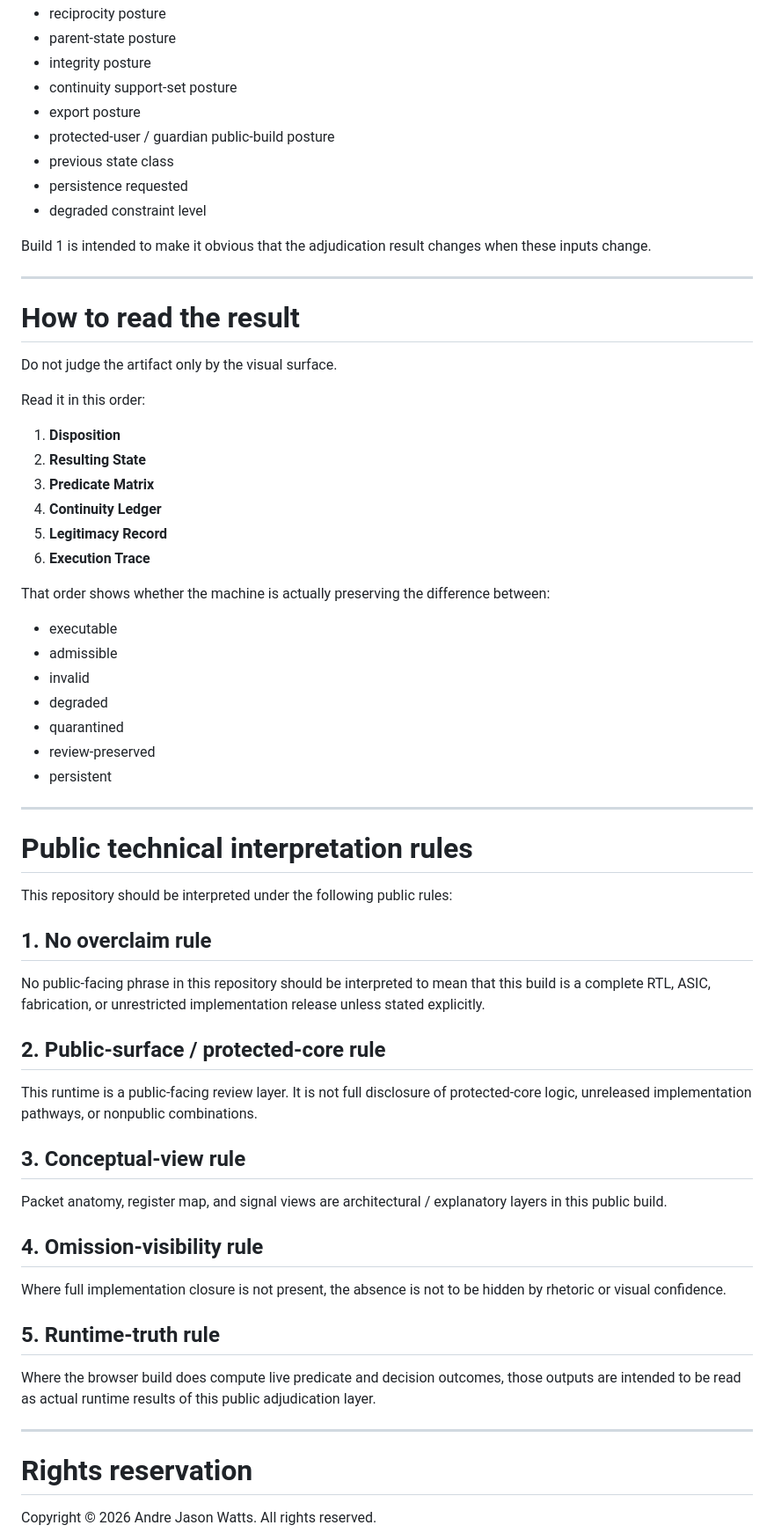
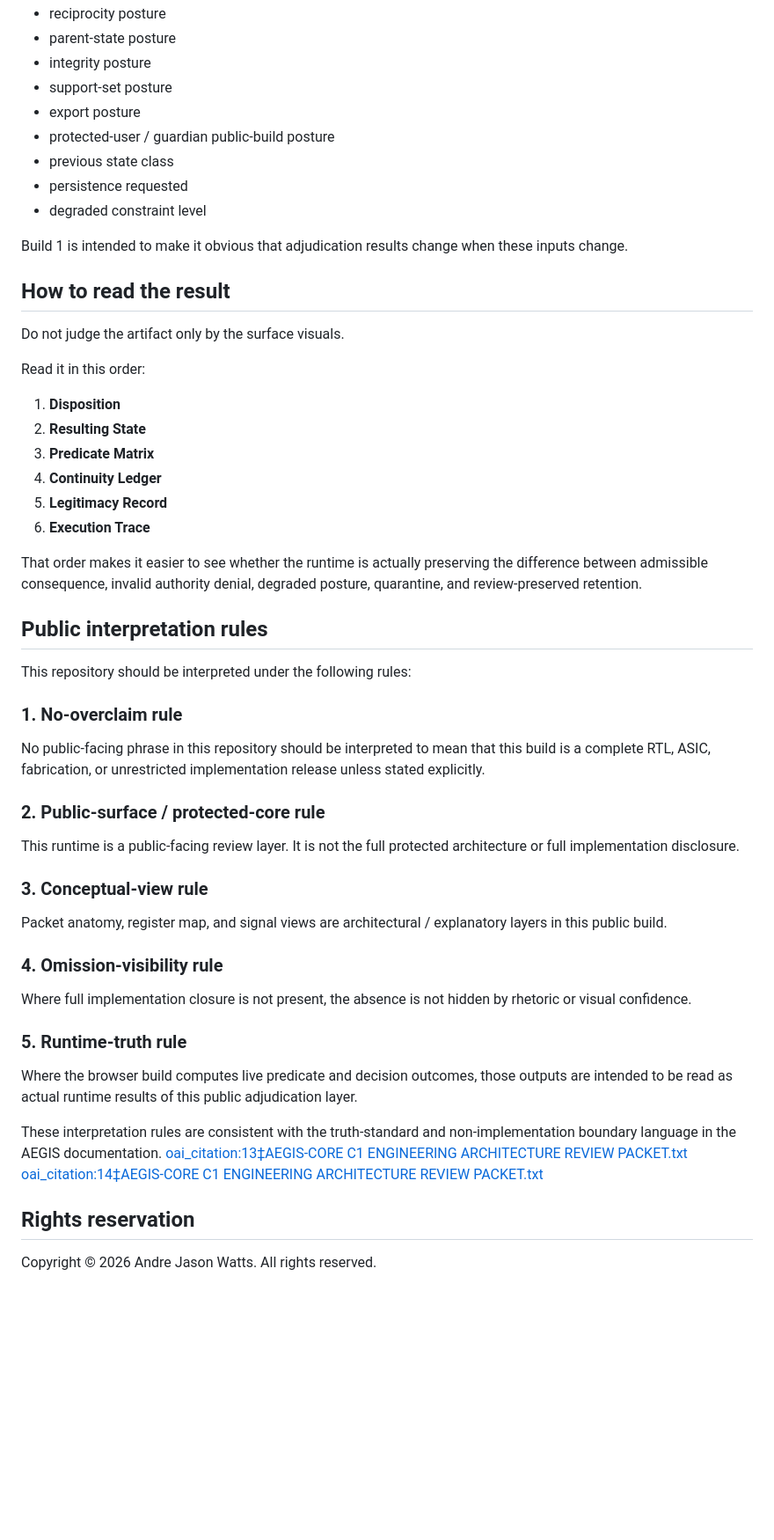
Before and after one commit to andrewatts23/aegis-core-c1, a Markdown page: README.md, the part around one of its changes. Shown at 88% size. Rendered like a GitHub page; blank space fills up the shorter version.

```diff
--- a/README.md
+++ b/README.md
@@ -247,20 +229,18 @@ You can modify:
 - reciprocity posture
 - parent-state posture
 - integrity posture
-- continuity support-set posture
+- support-set posture
 - export posture
 - protected-user / guardian public-build posture
 - previous state class
 - persistence requested
 - degraded constraint level
 
-Build 1 is intended to make it obvious that the adjudication result changes when these inputs change.
+Build 1 is intended to make it obvious that adjudication results change when these inputs change.
 
----
+## How to read the result
 
-# How to read the result
-
-Do not judge the artifact only by the visual surface.
+Do not judge the artifact only by the surface visuals.
 
 Read it in this order:
 
@@ -271,40 +251,30 @@ Read it in this order:
 5. **Legitimacy Record**
 6. **Execution Trace**
 
-That order shows whether the machine is actually preserving the difference between:
+That order makes it easier to see whether the runtime is actually preserving the difference between admissible consequence, invalid authority denial, degraded posture, quarantine, and review-preserved retention.
 
-- executable
-- admissible
-- invalid
-- degraded
-- quarantined
-- review-preserved
-- persistent
+## Public interpretation rules
 
----
+This repository should be interpreted under the following rules:
 
-# Public technical interpretation rules
-
-This repository should be interpreted under the following public rules:
-
-## 1. No overclaim rule
+### 1. No-overclaim rule
 No public-facing phrase in this repository should be interpreted to mean that this build is a complete RTL, ASIC, fabrication, or unrestricted implementation release unless stated explicitly.
 
-## 2. Public-surface / protected-core rule
-This runtime is a public-facing review layer. It is not full disclosure of protected-core logic, unreleased implementation pathways, or nonpublic combinations.
+### 2. Public-surface / protected-core rule
+This runtime is a public-facing review layer. It is not the full protected architecture or full implementation disclosure.
 
-## 3. Conceptual-view rule
+### 3. Conceptual-view rule
 Packet anatomy, register map, and signal views are architectural / explanatory layers in this public build.
 
-## 4. Omission-visibility rule
-Where full implementation closure is not present, the absence is not to be hidden by rhetoric or visual confidence.
+### 4. Omission-visibility rule
+Where full implementation closure is not present, the absence is not hidden by rhetoric or visual confidence.
 
-## 5. Runtime-truth rule
-Where the browser build does compute live predicate and decision outcomes, those outputs are intended to be read as actual runtime results of this public adjudication layer.
+### 5. Runtime-truth rule
+Where the browser build computes live predicate and decision outcomes, those outputs are intended to be read as actual runtime results of this public adjudication layer.
 
----
+These interpretation rules are consistent with the truth-standard and non-implementation boundary language in the AEGIS documentation.  [oai_citation:13‡AEGIS-CORE C1 ENGINEERING ARCHITECTURE REVIEW PACKET.txt](sediment://file_00000000417071f8a2e6b3d3264c22e9)  [oai_citation:14‡AEGIS-CORE C1 ENGINEERING ARCHITECTURE REVIEW PACKET.txt](sediment://file_00000000417071f8a2e6b3d3264c22e9)
 
-# Rights reservation
+## Rights reservation
 
 Copyright © 2026 Andre Jason Watts. All rights reserved.
 
```
Also changed, not shown: other parts of README.md (+75 -103 lines).
